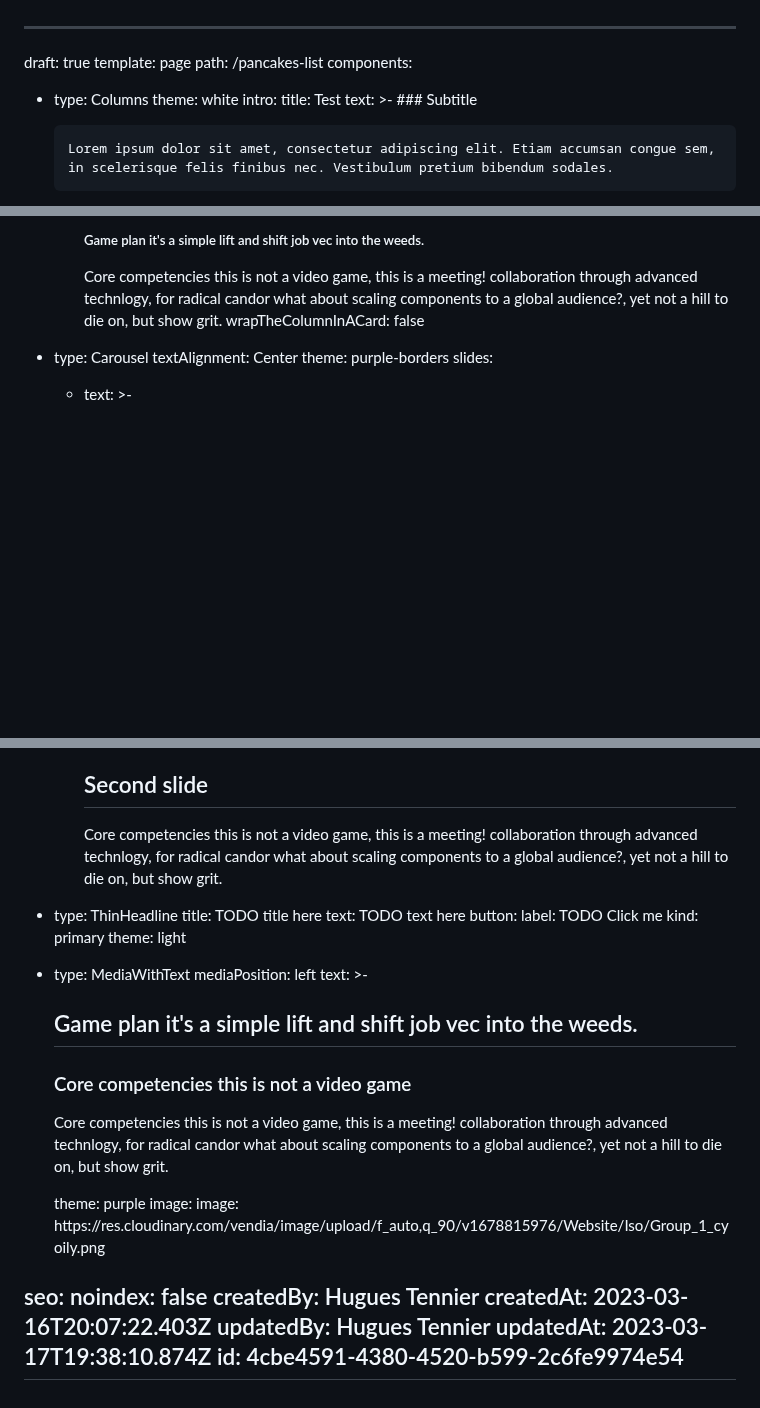
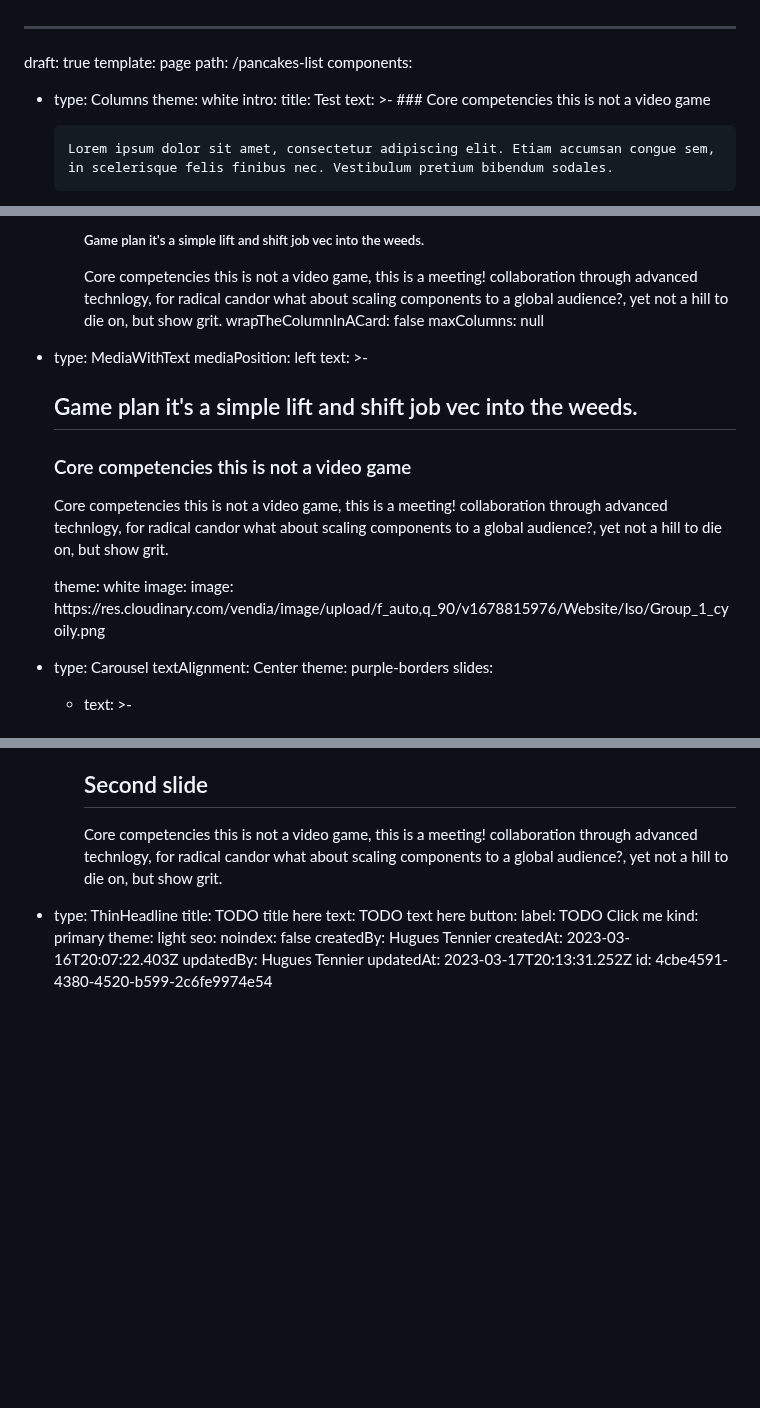
Before and after one commit to vendia/blog, a Markdown page: pages/pancakes-list.md, 3 parts joined by grey strips. GitHub-like rendering; blank space fills up the shorter version.

Commit message:
CMS Update Page "pancakes-list" [skip ci]

```diff
--- a/pages/pancakes-list.md
+++ b/pages/pancakes-list.md
@@ -8,7 +8,7 @@ components:
     intro:
       title: Test
       text: >-
-        ### Subtitle
+        ### Core competencies this is not a video game
 
 
         Lorem ipsum dolor sit amet, consectetur adipiscing elit. Etiam accumsan congue sem, in scelerisque felis finibus nec. Vestibulum pretium bibendum sodales.
@@ -31,6 +31,26 @@ components:
 
           Core competencies this is not a video game, this is a meeting! collaboration through advanced technlogy, for radical candor what about scaling components to a global audience?, yet not a hill to die on, but show grit.
         wrapTheColumnInACard: false
+    maxColumns: null
+  - type: MediaWithText
+    mediaPosition: left
+    text: >-
+      ## Game plan it's a simple lift and shift job vec into the weeds.
+
+
+      ### Core competencies this is not a video game
+
+
+      Core competencies this is not a video game, this is a meeting! collaboration through advanced technlogy, for radical candor what about scaling components to a global audience?, yet not a hill to die on, but show grit.
+
+
+      <Button kind="primary" label="Call to action" href="#" />
+
+
+      <Button kind="secondaryGhostPurple" label="Secondary action" href="#" />
+    theme: white
+    image:
+      image: https://res.cloudinary.com/vendia/image/upload/f_auto,q_90/v1678815976/Website/Iso/Group_1_cyoily.png
   - type: Carousel
     textAlignment: Center
     theme: purple-borders
@@ -52,30 +72,11 @@ components:
       label: TODO Click me
       kind: primary
     theme: light
-  - type: MediaWithText
-    mediaPosition: left
-    text: >-
-      ## Game plan it's a simple lift and shift job vec into the weeds.
-
-
-      ### Core competencies this is not a video game
-
-
-      Core competencies this is not a video game, this is a meeting! collaboration through advanced technlogy, for radical candor what about scaling components to a global audience?, yet not a hill to die on, but show grit.
-
-
-      <Button kind="tertiary" label="Call to action" href="#" />
-
-
-      <Button kind="secondaryGhost" label="Secondary action" href="#" />
-    theme: purple
-    image:
-      image: https://res.cloudinary.com/vendia/image/upload/f_auto,q_90/v1678815976/Website/Iso/Group_1_cyoily.png
 seo:
   noindex: false
 createdBy: Hugues Tennier
 createdAt: 2023-03-16T20:07:22.403Z
 updatedBy: Hugues Tennier
-updatedAt: 2023-03-17T19:38:10.874Z
+updatedAt: 2023-03-17T20:13:31.252Z
 id: 4cbe4591-4380-4520-b599-2c6fe9974e54
 ---
```
